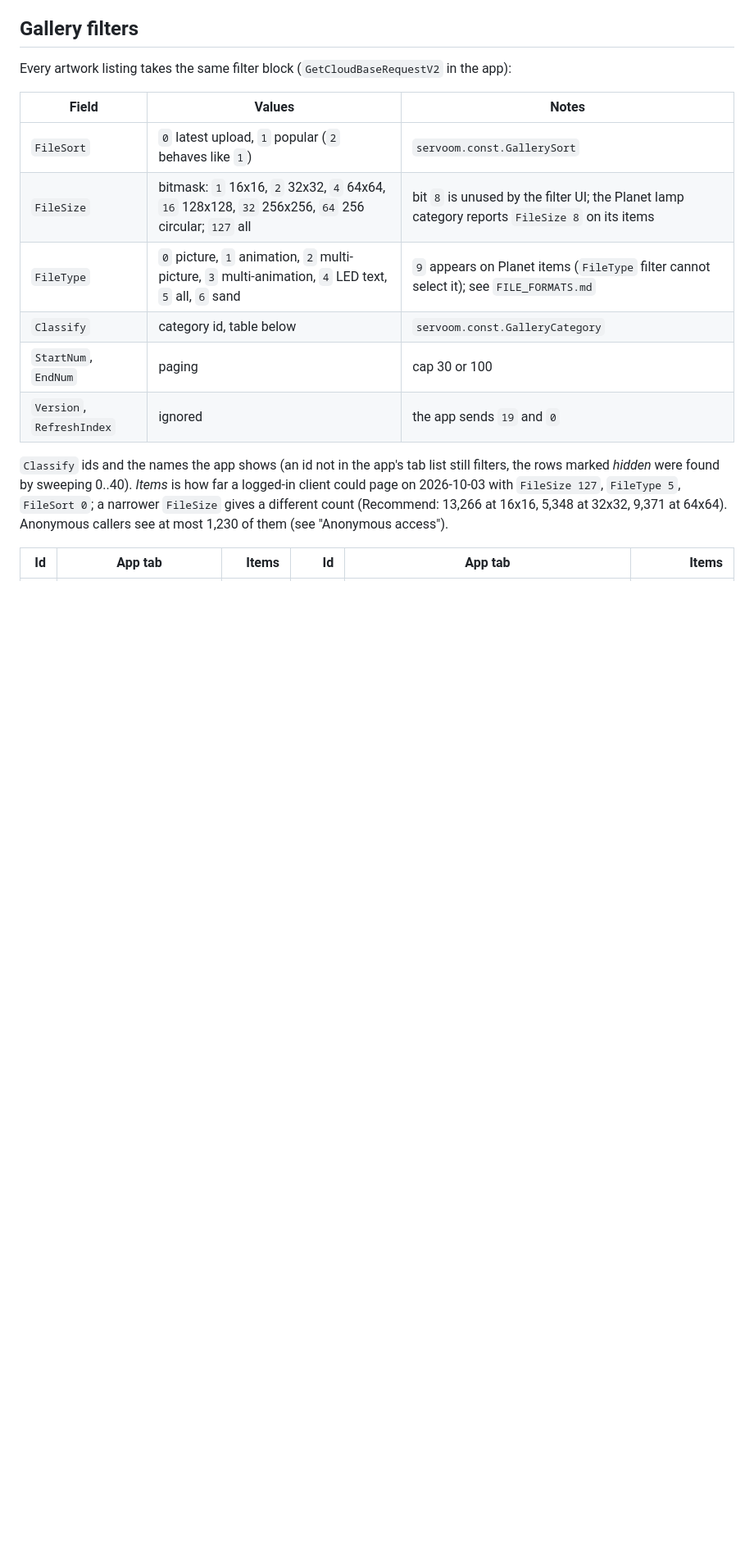
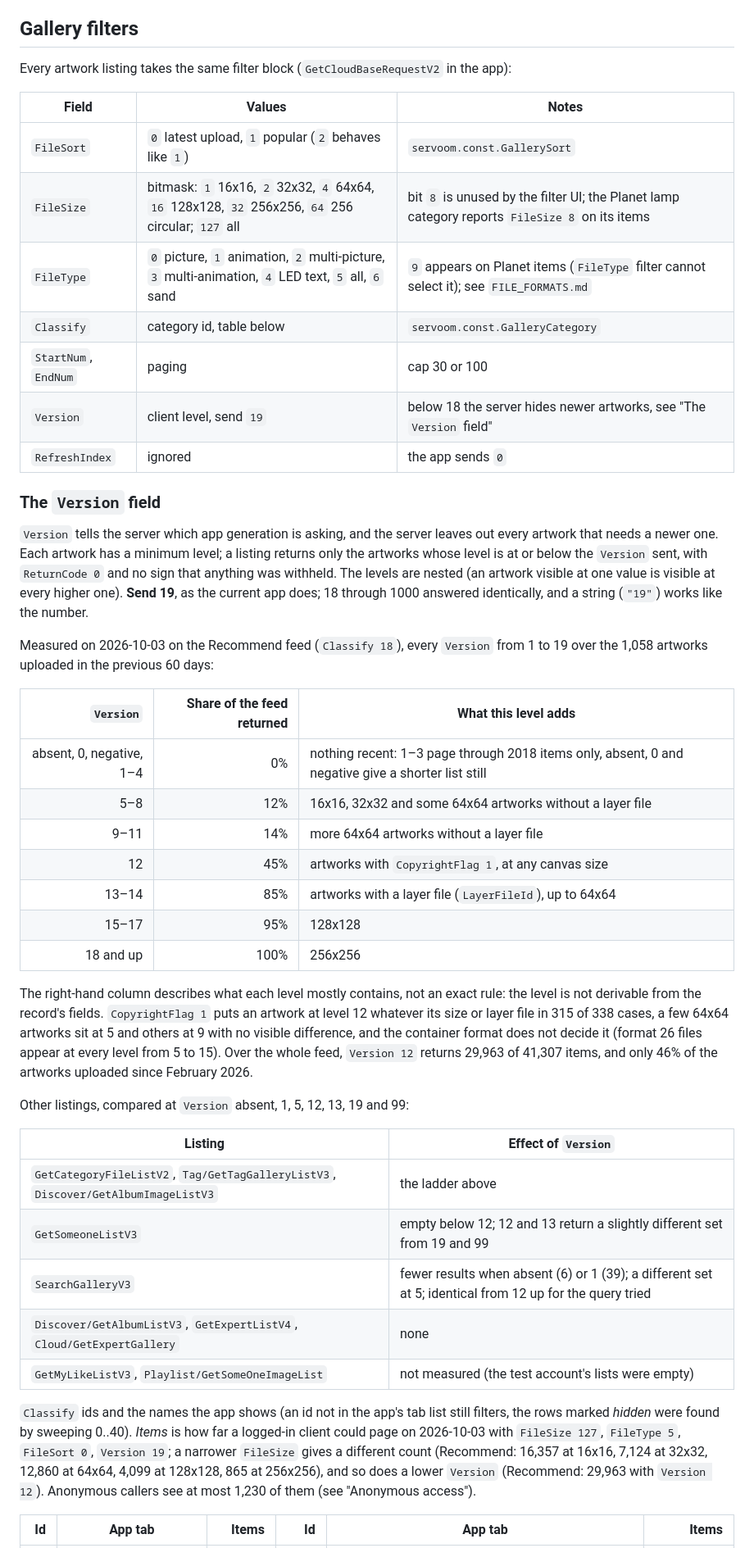
Before and after one commit to fabkury/servoom, a Markdown page: CLOUD_API.md, the part around one of its changes. Shown at 82% size. Rendered like a GitHub page; blank space fills up the shorter version.

```diff
--- a/CLOUD_API.md
+++ b/CLOUD_API.md
@@ -94,13 +95,55 @@ Every artwork listing takes the same filter block (`GetCloudBaseRequestV2` in th
 | `FileType` | `0` picture, `1` animation, `2` multi-picture, `3` multi-animation, `4` LED text, `5` all, `6` sand | `9` appears on Planet items (`FileType` filter cannot select it); see `FILE_FORMATS.md` |
 | `Classify` | category id, table below | `servoom.const.GalleryCategory` |
 | `StartNum`, `EndNum` | paging | cap 30 or 100 |
-| `Version`, `RefreshIndex` | ignored | the app sends `19` and `0` |
+| `Version` | client level, send `19` | below 18 the server hides newer artworks, see "The `Version` field" |
+| `RefreshIndex` | ignored | the app sends `0` |
+
+### The `Version` field
+
+`Version` tells the server which app generation is asking, and the server leaves out every
+artwork that needs a newer one. Each artwork has a minimum level; a listing returns only
+the artworks whose level is at or below the `Version` sent, with `ReturnCode 0` and no
+sign that anything was withheld. The levels are nested (an artwork visible at one value
+is visible at every higher one). **Send 19**, as the current app does; 18 through 1000
+answered identically, and a string (`"19"`) works like the number.
+
+Measured on 2026-10-03 on the Recommend feed (`Classify 18`), every `Version` from 1 to
+19 over the 1,058 artworks uploaded in the previous 60 days:
+
+| `Version` | Share of the feed returned | What this level adds |
+|----------:|---------------------------:|----------------------|
+| absent, 0, negative, 1–4 | 0% | nothing recent: 1–3 page through 2018 items only, absent, 0 and negative give a shorter list still |
+| 5–8 | 12% | 16x16, 32x32 and some 64x64 artworks without a layer file |
+| 9–11 | 14% | more 64x64 artworks without a layer file |
+| 12 | 45% | artworks with `CopyrightFlag 1`, at any canvas size |
+| 13–14 | 85% | artworks with a layer file (`LayerFileId`), up to 64x64 |
+| 15–17 | 95% | 128x128 |
+| 18 and up | 100% | 256x256 |
+
+The right-hand column describes what each level mostly contains, not an exact rule: the
+level is not derivable from the record's fields. `CopyrightFlag 1` puts an artwork at
+level 12 whatever its size or layer file in 315 of 338 cases, a few 64x64 artworks sit at
+5 and others at 9 with no visible difference, and the container format does not decide it
+(format 26 files appear at every level from 5 to 15). Over the whole feed, `Version 12`
+returns 29,963 of 41,307 items, and only 46% of the artworks uploaded since February 2026.
+
+Other listings, compared at `Version` absent, 1, 5, 12, 13, 19 and 99:
+
+| Listing | Effect of `Version` |
+|---------|---------------------|
+| `GetCategoryFileListV2`, `Tag/GetTagGalleryListV3`, `Discover/GetAlbumImageListV3` | the ladder above |
+| `GetSomeoneListV3` | empty below 12; 12 and 13 return a slightly different set from 19 and 99 |
+| `SearchGalleryV3` | fewer results when absent (6) or 1 (39); a different set at 5; identical from 12 up for the query tried |
+| `Discover/GetAlbumListV3`, `GetExpertListV4`, `Cloud/GetExpertGallery` | none |
+| `GetMyLikeListV3`, `Playlist/GetSomeOneImageList` | not measured (the test account's lists were empty) |
 
 `Classify` ids and the names the app shows (an id not in the app's tab list still filters,
 the rows marked *hidden* were found by sweeping 0..40). *Items* is how far a logged-in
-client could page on 2026-10-03 with `FileSize 127`, `FileType 5`, `FileSort 0`; a
-narrower `FileSize` gives a different count (Recommend: 13,266 at 16x16, 5,348 at 32x32,
-9,371 at 64x64). Anonymous callers see at most 1,230 of them (see "Anonymous access").
+client could page on 2026-10-03 with `FileSize 127`, `FileType 5`, `FileSort 0`,
+`Version 19`; a narrower `FileSize` gives a different count (Recommend: 16,357 at 16x16,
+7,124 at 32x32, 12,860 at 64x64, 4,099 at 128x128, 865 at 256x256), and so does a lower
+`Version` (Recommend: 29,963 with `Version 12`). Anonymous callers see at most 1,230 of
+them (see "Anonymous access").
 
 | Id | App tab | Items | Id | App tab | Items |
 |---:|---------|------:|---:|---------|------:|
```
Also changed, not shown: other parts of CLOUD_API.md (+20 -19 lines).
